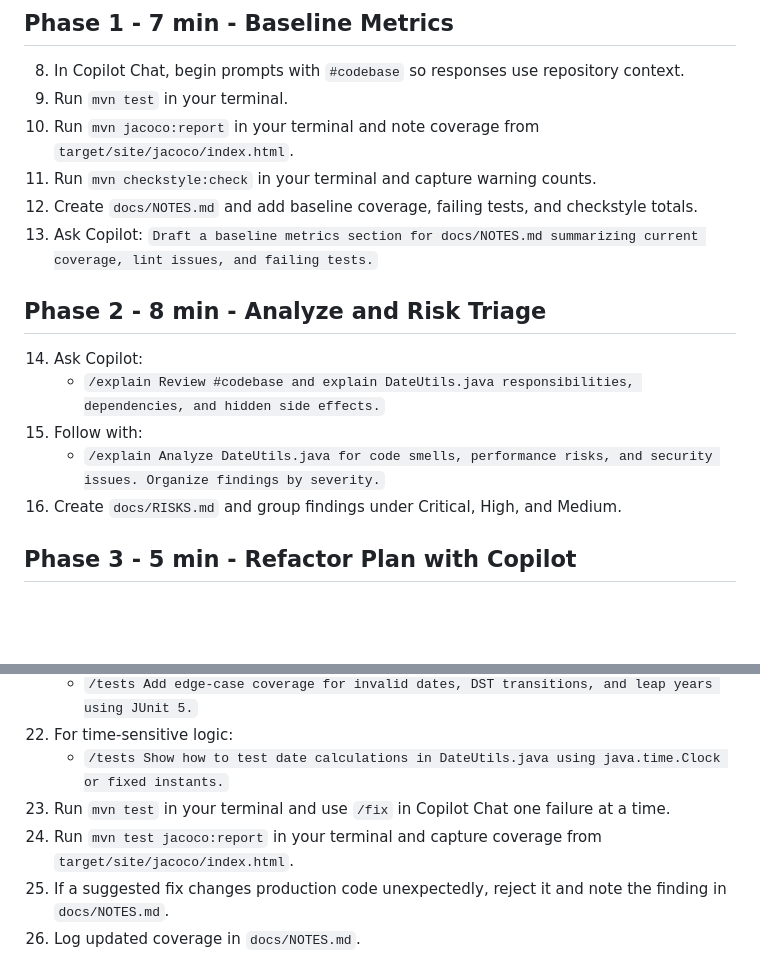
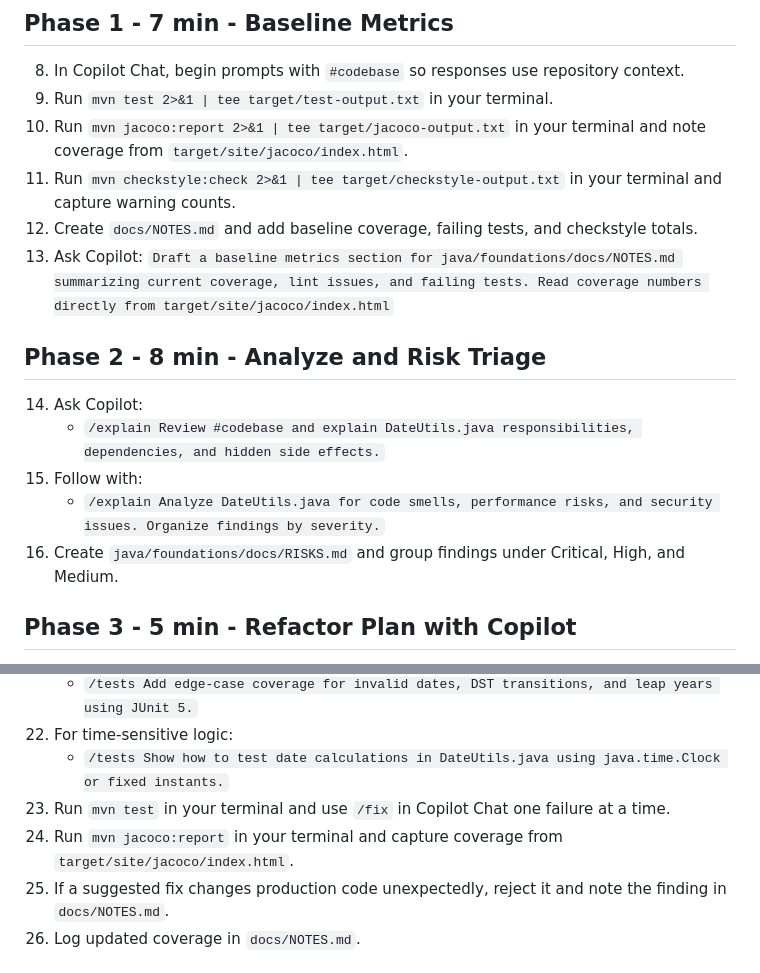
Before and after one commit to arula-ai/copilot-fundamentals-governance-lab, a Markdown page: java/foundations/PARTICIPANTS_GUIDE.md, 2 parts joined by grey strips. Rendered like a GitHub page; blank space fills up the shorter version.

Commit message:
Update foundations participant guide

```diff
--- a/java/foundations/PARTICIPANTS_GUIDE.md
+++ b/java/foundations/PARTICIPANTS_GUIDE.md
@@ -18,18 +18,18 @@
 
 ## Phase 1 - 7 min - Baseline Metrics
 8. In Copilot Chat, begin prompts with `#codebase` so responses use repository context.
-9. Run `mvn test` in your terminal.
-10. Run `mvn jacoco:report` in your terminal and note coverage from `target/site/jacoco/index.html`.
-11. Run `mvn checkstyle:check` in your terminal and capture warning counts.
+9. Run `mvn test 2>&1 | tee target/test-output.txt` in your terminal.
+10. Run `mvn jacoco:report 2>&1 | tee target/jacoco-output.txt` in your terminal and note coverage from `target/site/jacoco/index.html`.
+11. Run `mvn checkstyle:check 2>&1 | tee target/checkstyle-output.txt` in your terminal and capture warning counts.
 12. Create `docs/NOTES.md` and add baseline coverage, failing tests, and checkstyle totals.
-13. Ask Copilot: `Draft a baseline metrics section for docs/NOTES.md summarizing current coverage, lint issues, and failing tests.`
+13. Ask Copilot: `Draft a baseline metrics section for java/foundations/docs/NOTES.md summarizing current coverage, lint issues, and failing tests. Read coverage numbers directly from target/site/jacoco/index.html`
 
 ## Phase 2 - 8 min - Analyze and Risk Triage
 14. Ask Copilot:
     - `/explain Review #codebase and explain DateUtils.java responsibilities, dependencies, and hidden side effects.`
 15. Follow with:
     - `/explain Analyze DateUtils.java for code smells, performance risks, and security issues. Organize findings by severity.`
-16. Create `docs/RISKS.md` and group findings under Critical, High, and Medium.
+16. Create `java/foundations/docs/RISKS.md` and group findings under Critical, High, and Medium.
 
 ## Phase 3 - 5 min - Refactor Plan with Copilot
 17. Ask Copilot:
@@ -46,7 +46,7 @@
 22. For time-sensitive logic:
     - `/tests Show how to test date calculations in DateUtils.java using java.time.Clock or fixed instants.`
 23. Run `mvn test` in your terminal and use `/fix` in Copilot Chat one failure at a time.
-24. Run `mvn test jacoco:report` in your terminal and capture coverage from `target/site/jacoco/index.html`.
+24. Run `mvn jacoco:report` in your terminal and capture coverage from `target/site/jacoco/index.html`.
 25. If a suggested fix changes production code unexpectedly, reject it and note the finding in `docs/NOTES.md`.
 26. Log updated coverage in `docs/NOTES.md`.
 
```
